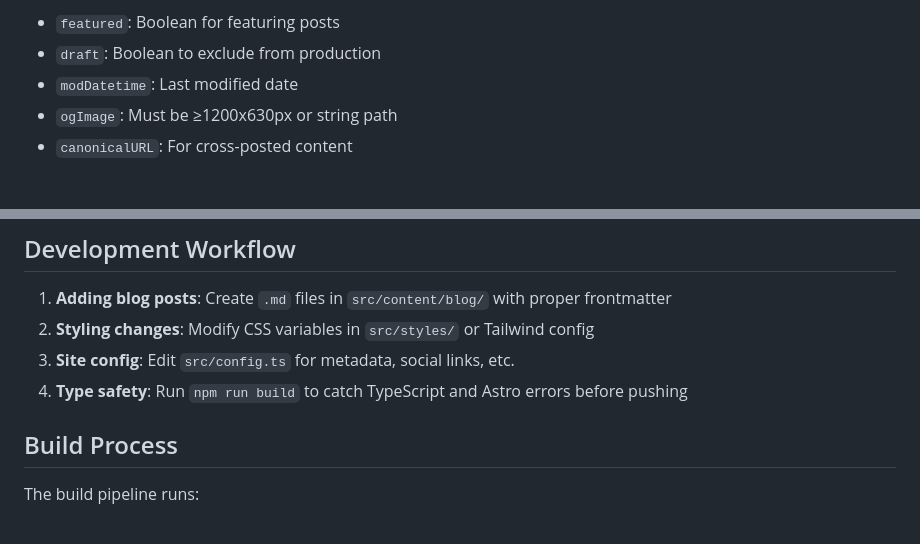
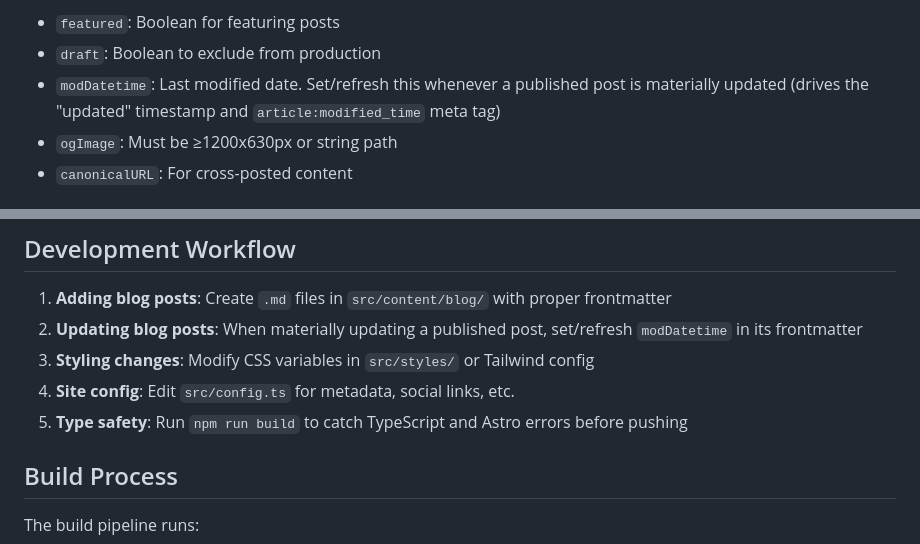
Before and after one commit to sajal2692/sajal2692.github.io, a Markdown page: CLAUDE.md, 2 parts joined by grey strips. GitHub-like rendering.

Commit message:
docs: add modDatetime convention for post updates

```diff
--- a/CLAUDE.md
+++ b/CLAUDE.md
@@ -58,7 +58,7 @@ Blog posts live in `src/content/blog/` as Markdown files with strict frontmatter
 **Optional fields:**
 - `featured`: Boolean for featuring posts
 - `draft`: Boolean to exclude from production
-- `modDatetime`: Last modified date
+- `modDatetime`: Last modified date. Set/refresh this whenever a published post is materially updated (drives the "updated" timestamp and `article:modified_time` meta tag)
 - `ogImage`: Must be ≥1200x630px or string path
 - `canonicalURL`: For cross-posted content
 
@@ -130,9 +130,10 @@ Auto-generated at `/rss.xml` from all published posts.
 ## Development Workflow
 
 1. **Adding blog posts**: Create `.md` files in `src/content/blog/` with proper frontmatter
-2. **Styling changes**: Modify CSS variables in `src/styles/` or Tailwind config
-3. **Site config**: Edit `src/config.ts` for metadata, social links, etc.
-4. **Type safety**: Run `npm run build` to catch TypeScript and Astro errors before pushing
+2. **Updating blog posts**: When materially updating a published post, set/refresh `modDatetime` in its frontmatter
+3. **Styling changes**: Modify CSS variables in `src/styles/` or Tailwind config
+4. **Site config**: Edit `src/config.ts` for metadata, social links, etc.
+5. **Type safety**: Run `npm run build` to catch TypeScript and Astro errors before pushing
 
 ## Build Process
 
```
